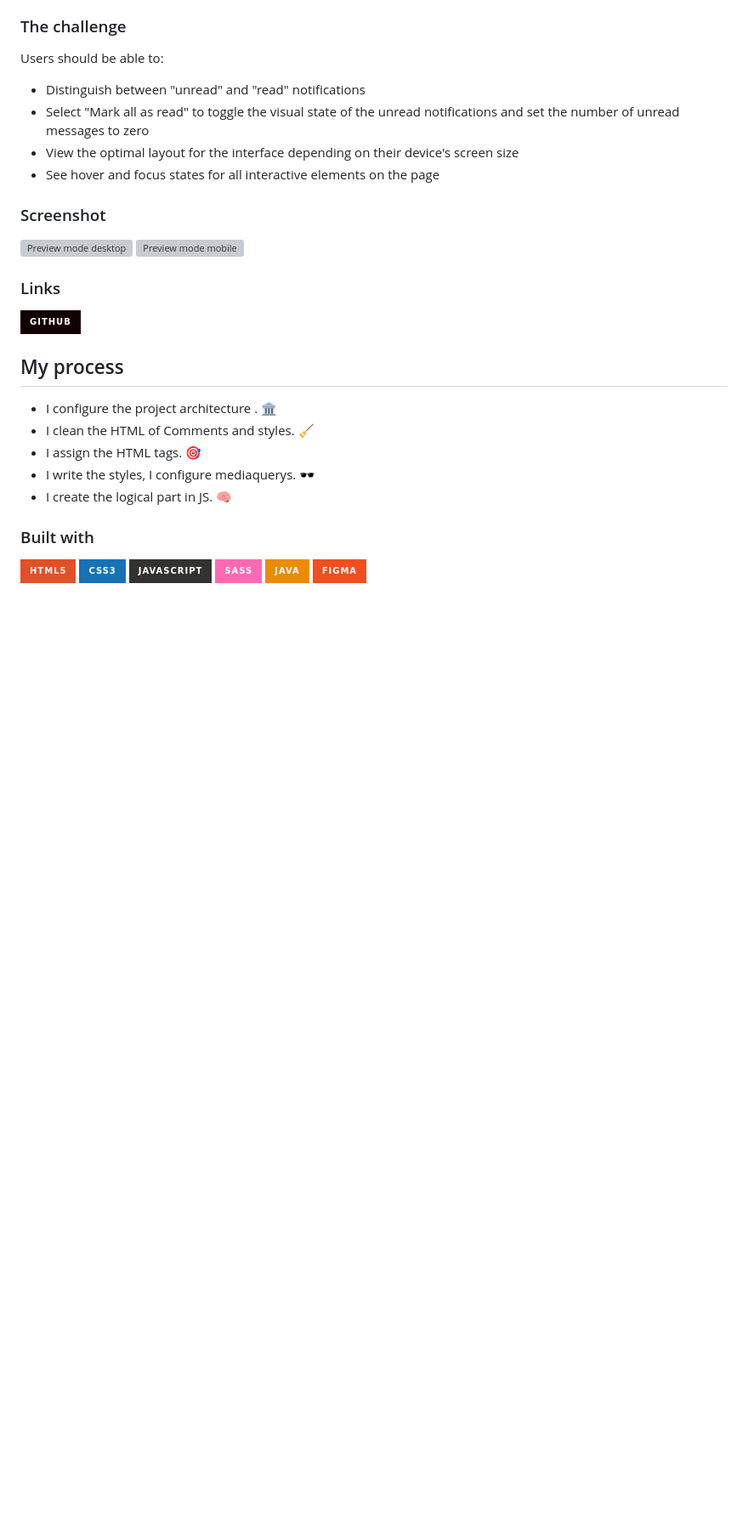
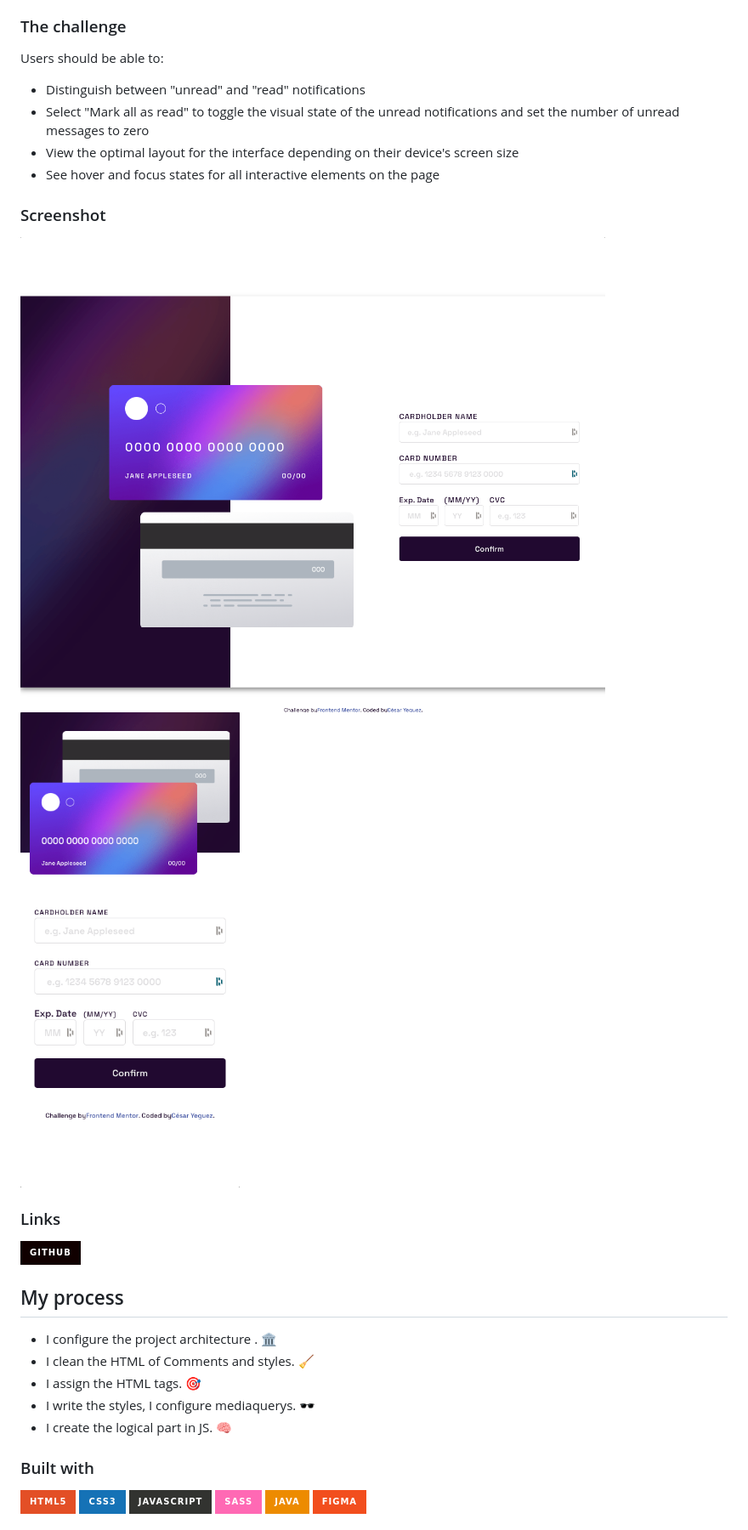
Before and after one commit to cyeguez/interactive-card-details-form-main, a Markdown page: README.md, the part around the change. Shown: that part at 85% size. Rendered like a GitHub page; pictures changed too: screenshot/Desktop.png (added), screenshot/Mobile.png (added); badges without logos; blank space fills up the shorter version; grey boxes are pictures that could not be loaded.

Commit message:
fix(Ajustar estilos en modo mobile)

```diff
--- a/README.md
+++ b/README.md
@@ -30,8 +30,8 @@ Users should be able to:
 
 ### Screenshot
 
-![Preview mode desktop](./assets/screenshot/Preview-desktop.png)
-![Preview mode mobile](./assets/screenshot/Preview-mobile.png)
+![Preview mode desktop](./screenshot/Desktop.png)
+![Preview mode mobile](./screenshot/Mobile.png)
 
 
 
```
Also changed, not shown: 4 other files.
